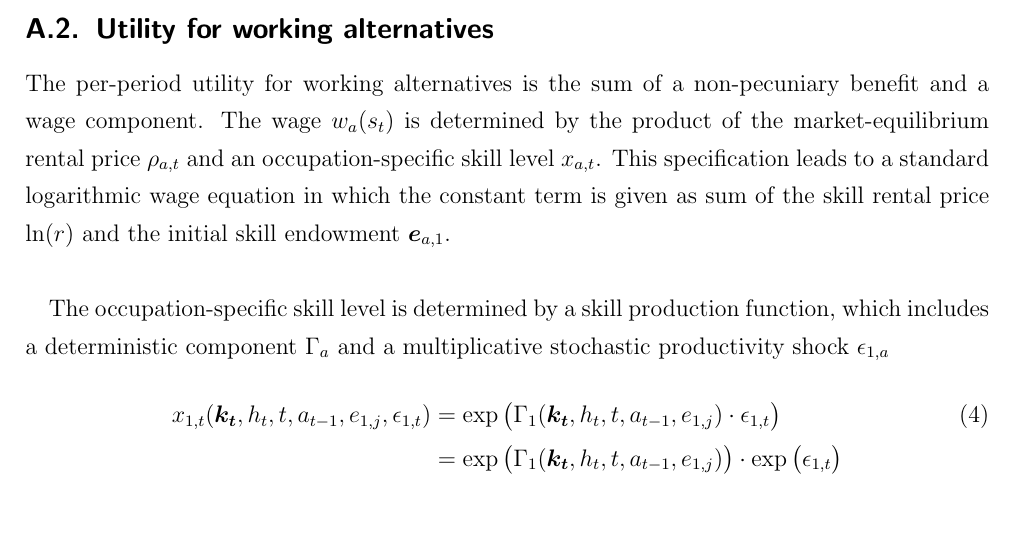
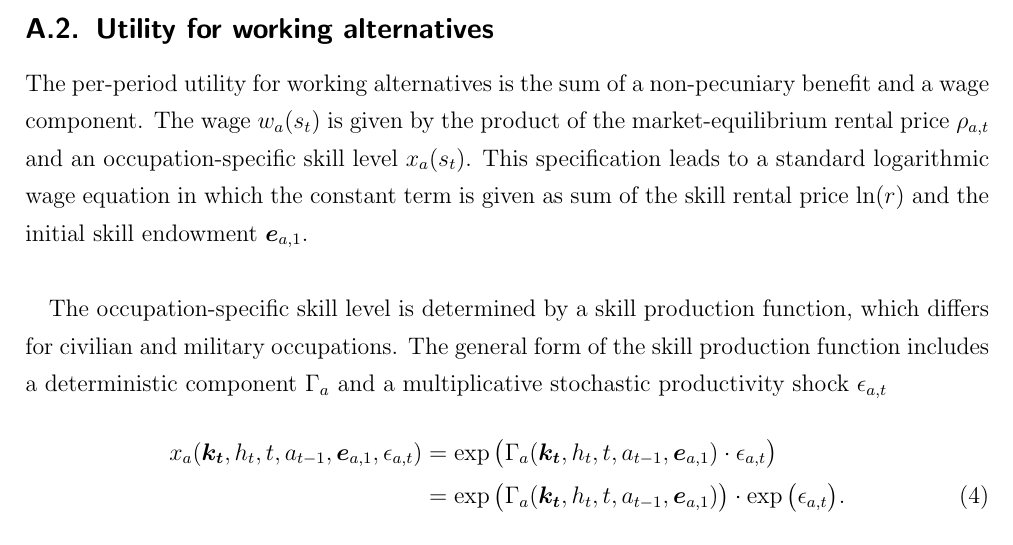
Before and after one commit to OpenSourceEconomics/ekw-promotion, a LaTeX paper (handout/main.tex, which reads handout/sections/s-appendix-model.tex): part of page 17 of 22, cut so that both start at the same text, the shorter picture padded with empty space. Compiled offline with pdfLaTeX.

Commit message:
Refinement OccupationSpecificSkillLevel

```diff
--- a/handout/sections/s-appendix-model.tex
+++ b/handout/sections/s-appendix-model.tex
@@ -17,13 +17,13 @@ $\left(\bm{e}_{a,1}\right)_{a\in\mathcal{A}} = \Big( \bm{e}_{j,a,1} \Big)_{\subs
 %-------------------------------------------------------------------------------
 \subsection{Utility for working alternatives}
 %-------------------------------------------------------------------------------
-The per-period utility for working alternatives is the sum of a non-pecuniary benefit and a wage component. The wage $w_{a}(s_t)$ is determined by the product of the market-equilibrium rental price $\rho_{a,t}$ and an occupation-specific skill level $x_{a,t}$. This specification leads to a standard logarithmic wage equation in which the constant term is given as sum of the skill rental price $\ln(r)$ and the initial skill endowment $\bm{e}_{a,1}$.\\
+The per-period utility for working alternatives is the sum of a non-pecuniary benefit and a wage component. The wage $w_{a}(s_t)$ is given by the product of the market-equilibrium rental price $\rho_{a,t}$ and an occupation-specific skill level $x_{a}(s_t)$. This specification leads to a standard logarithmic wage equation in which the constant term is given as sum of the skill rental price $\ln(r)$ and the initial skill endowment $\bm{e}_{a,1}$.\\
 
-The occupation-specific skill level is determined by a skill production function, which includes a deterministic component $\Gamma_a$ and a multiplicative stochastic productivity shock $\epsilon_{1,a}$
+The occupation-specific skill level is determined by a skill production function, which differs for civilian and military occupations. The general form of the skill production function includes a deterministic component $\Gamma_a$ and a multiplicative stochastic productivity shock $\epsilon_{a,t}$
 %
-\begin{align}\label{eq:WhiteCollarSkillLevel}
-    x_{1,t}(\bm{k_t}, h_t, t, a_{t-1}, e_{1,j}, \epsilon_{1,t}) & = \exp \big( \Gamma_{1}(\bm{k_t},  h_t, t, a_{t-1}, e_{1,j}) \cdot \epsilon_{1,t} \big) \\\nonumber
-                & = \exp \big( \Gamma_1(\bm{k_t},  h_t, t, a_{t-1}, e_{1,j}) \big) \cdot \exp \big( \epsilon_{1,t} \big)
+\begin{align}\label{eq:OccupationSpecificSkillLevel}
+    x_{a}(\bm{k_t}, h_t, t, a_{t-1}, \bm{e}_{a, 1}, \epsilon_{a,t}) & = \exp \big( \Gamma_{a}(\bm{k_t},  h_t, t, a_{t-1}, \bm{e}_{a,1}) \cdot \epsilon_{a,t} \big) \nonumber \\
+                & = \exp \big( \Gamma_a(\bm{k_t},  h_t, t, a_{t-1}, \bm{e}_{a,1}) \big) \cdot \exp \big( \epsilon_{a,t} \big).
 \end{align}
 %-------------------------------------------------------------------------------
 \subsubsection{Utility for civilian occupations}
```
